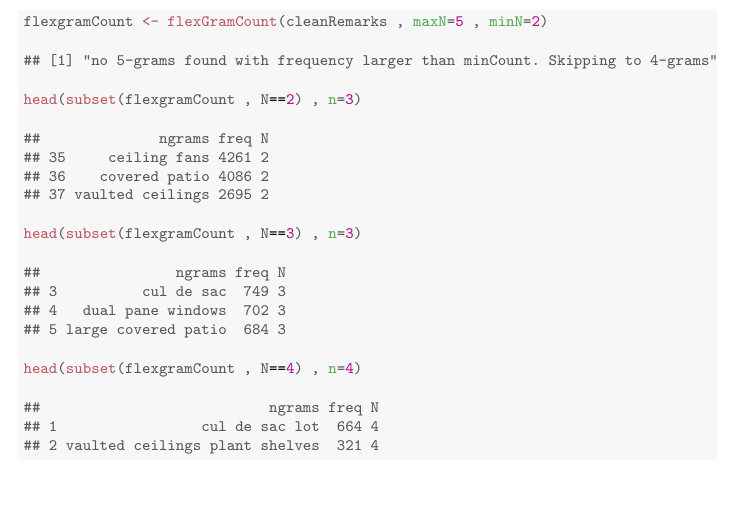
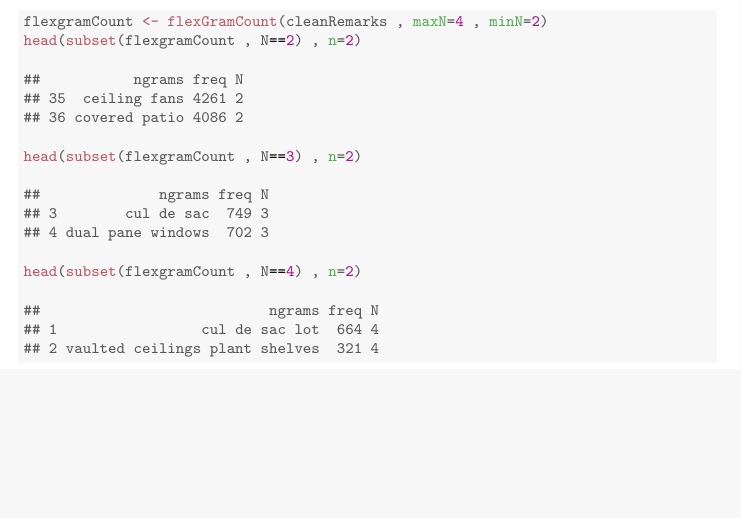
Before and after one commit to browak/NowakSmith, a LaTeX document (hedonicText/vignette.tex): part of page 3 of 4, cut so that both start at the same text, the shorter picture padded with empty space. Compiled offline with pdfLaTeX.

Commit message:
Add files via upload

```diff
--- a/hedonicText/vignette.tex
+++ b/hedonicText/vignette.tex
@@ -200,31 +200,24 @@ You can also identify a blend of n-grams for various n using
 \begin{knitrout}\footnotesize
 \definecolor{shadecolor}{rgb}{0.969, 0.969, 0.969}\color{fgcolor}\begin{kframe}
 \begin{alltt}
-\hlstd{flexgramCount} \hlkwb{<-} \hlkwd{flexGramCount}\hlstd{(cleanRemarks ,} \hlkwc{maxN}\hlstd{=}\hlnum{5} \hlstd{,} \hlkwc{minN}\hlstd{=}\hlnum{2}\hlstd{)}
+\hlstd{flexgramCount} \hlkwb{<-} \hlkwd{flexGramCount}\hlstd{(cleanRemarks ,} \hlkwc{maxN}\hlstd{=}\hlnum{4} \hlstd{,} \hlkwc{minN}\hlstd{=}\hlnum{2}\hlstd{)}
+\hlkwd{head}\hlstd{(}\hlkwd{subset}\hlstd{(flexgramCount , N}\hlopt{==}\hlnum{2}\hlstd{) ,} \hlkwc{n}\hlstd{=}\hlnum{2}\hlstd{)}
 \end{alltt}
 \begin{verbatim}
-## [1] "no 5-grams found with frequency larger than minCount. Skipping to 4-grams"
+##           ngrams freq N
+## 35  ceiling fans 4261 2
+## 36 covered patio 4086 2
 \end{verbatim}
 \begin{alltt}
-\hlkwd{head}\hlstd{(}\hlkwd{subset}\hlstd{(flexgramCount , N}\hlopt{==}\hlnum{2}\hlstd{) ,} \hlkwc{n}\hlstd{=}\hlnum{3}\hlstd{)}
+\hlkwd{head}\hlstd{(}\hlkwd{subset}\hlstd{(flexgramCount , N}\hlopt{==}\hlnum{3}\hlstd{) ,} \hlkwc{n}\hlstd{=}\hlnum{2}\hlstd{)}
 \end{alltt}
 \begin{verbatim}
 ##              ngrams freq N
-## 35     ceiling fans 4261 2
-## 36    covered patio 4086 2
-## 37 vaulted ceilings 2695 2
+## 3        cul de sac  749 3
+## 4 dual pane windows  702 3
 \end{verbatim}
 \begin{alltt}
-\hlkwd{head}\hlstd{(}\hlkwd{subset}\hlstd{(flexgramCount , N}\hlopt{==}\hlnum{3}\hlstd{) ,} \hlkwc{n}\hlstd{=}\hlnum{3}\hlstd{)}
-\end{alltt}
-\begin{verbatim}
-##                ngrams freq N
-## 3          cul de sac  749 3
-## 4   dual pane windows  702 3
-## 5 large covered patio  684 3
-\end{verbatim}
-\begin{alltt}
-\hlkwd{head}\hlstd{(}\hlkwd{subset}\hlstd{(flexgramCount , N}\hlopt{==}\hlnum{4}\hlstd{) ,} \hlkwc{n}\hlstd{=}\hlnum{4}\hlstd{)}
+\hlkwd{head}\hlstd{(}\hlkwd{subset}\hlstd{(flexgramCount , N}\hlopt{==}\hlnum{4}\hlstd{) ,} \hlkwc{n}\hlstd{=}\hlnum{2}\hlstd{)}
 \end{alltt}
 \begin{verbatim}
 ##                           ngrams freq N
```
Also changed, not shown: hedonicText/vignette-concordance.tex (+1 -1 lines), hedonicText/vignette.pdf, 3 other files.
